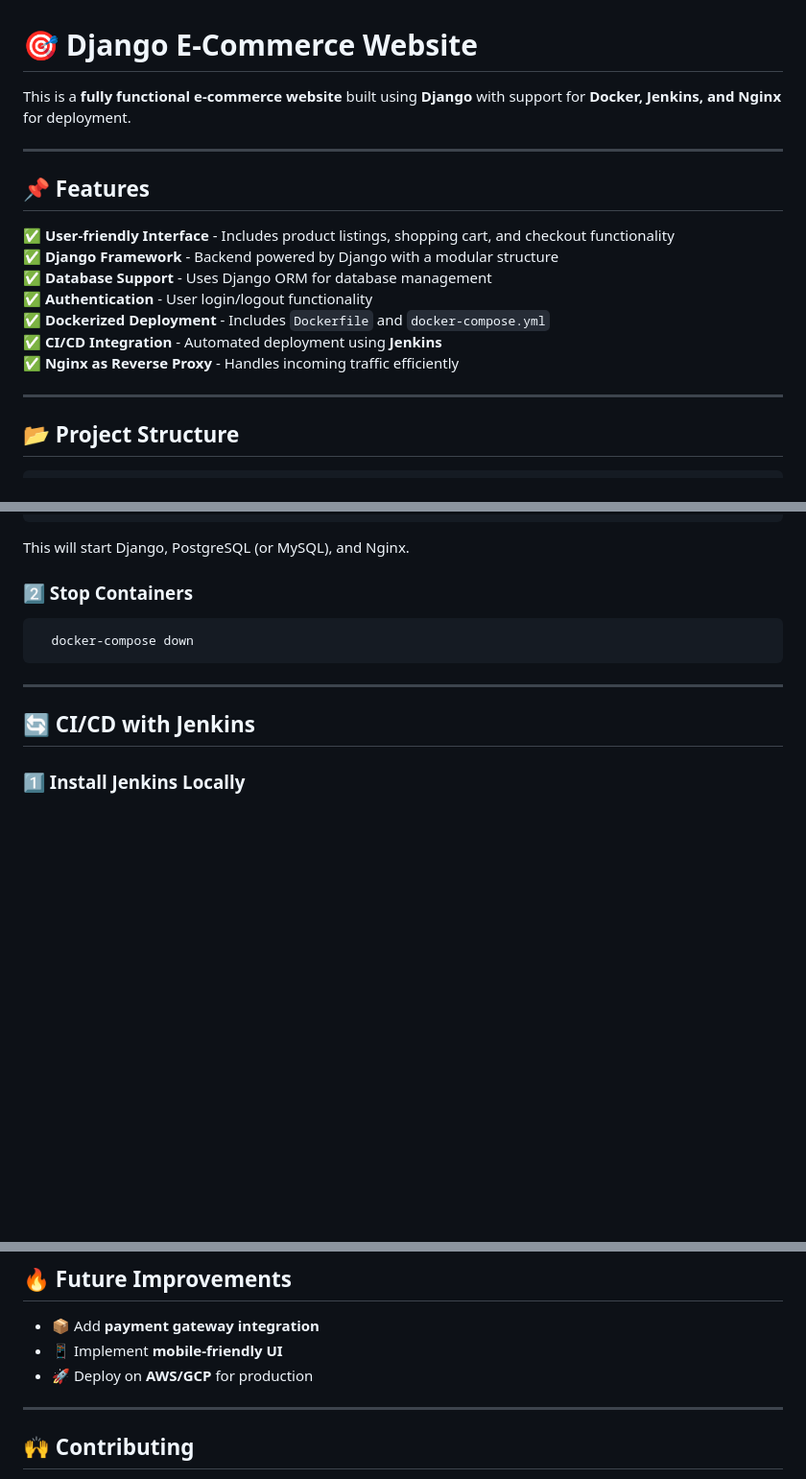
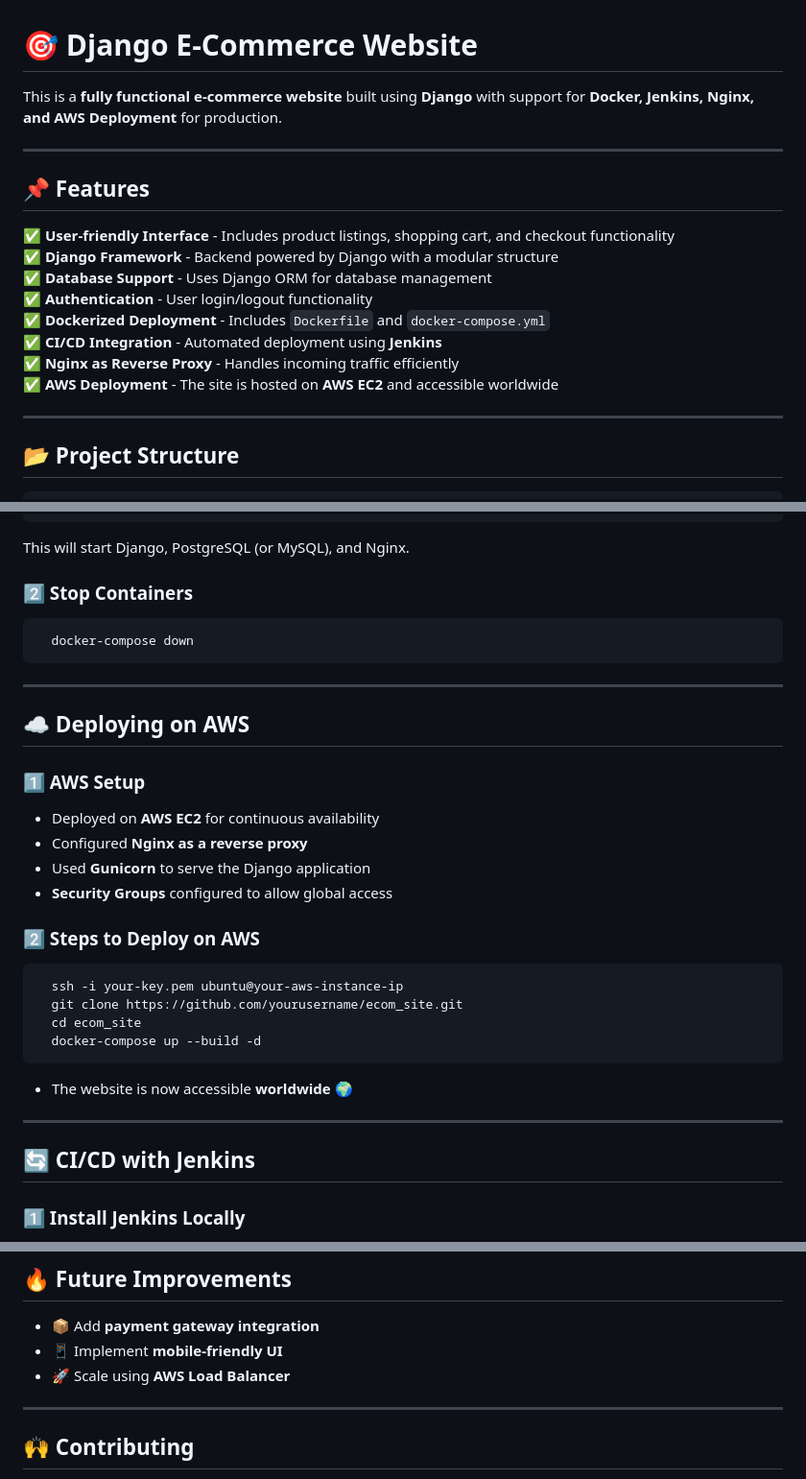
Before and after one commit to parth81220/ecom_site, a Markdown page: README.md, 3 parts joined by grey strips. Shown: that part at 96% size. Rendered like a GitHub page; blank space fills up the shorter version.

````diff
--- a/README.md
+++ b/README.md
@@ -1,6 +1,6 @@
 # 🎯 Django E-Commerce Website
 
-This is a **fully functional e-commerce website** built using **Django** with support for **Docker, Jenkins, and Nginx** for deployment.
+This is a **fully functional e-commerce website** built using **Django** with support for **Docker, Jenkins, Nginx, and AWS Deployment** for production.
 
 ---
 
@@ -13,6 +13,7 @@ This is a **fully functional e-commerce website** built using **Django** with su
 ✅ **Dockerized Deployment** - Includes `Dockerfile` and `docker-compose.yml`
 ✅ **CI/CD Integration** - Automated deployment using **Jenkins**
 ✅ **Nginx as Reverse Proxy** - Handles incoming traffic efficiently
+✅ **AWS Deployment** - The site is hosted on **AWS EC2** and accessible worldwide
 
 ---
 
@@ -99,6 +100,25 @@ This will start Django, PostgreSQL (or MySQL), and Nginx.
 
 ---
 
+## ☁️ Deploying on AWS
+
+### **1️⃣ AWS Setup**
+- Deployed on **AWS EC2** for continuous availability
+- Configured **Nginx as a reverse proxy**
+- Used **Gunicorn** to serve the Django application
+- **Security Groups** configured to allow global access
+
+### **2️⃣ Steps to Deploy on AWS**
+```sh
+  ssh -i your-key.pem ubuntu@your-aws-instance-ip
+  git clone https://github.com/yourusername/ecom_site.git
+  cd ecom_site
+  docker-compose up --build -d
+```
+- The website is now accessible **worldwide** 🌍
+
+---
+
 ## 🔄 CI/CD with Jenkins
 
 ### **1️⃣ Install Jenkins Locally**
@@ -116,7 +136,7 @@ This will start Django, PostgreSQL (or MySQL), and Nginx.
 
 - 📦 Add **payment gateway integration**
 - 📱 Implement **mobile-friendly UI**
-- 🚀 Deploy on **AWS/GCP** for production
+- 🚀 Scale using **AWS Load Balancer**
 
 ---
 
````
Also changed, not shown: other parts of README.md (+1 -1 lines).
